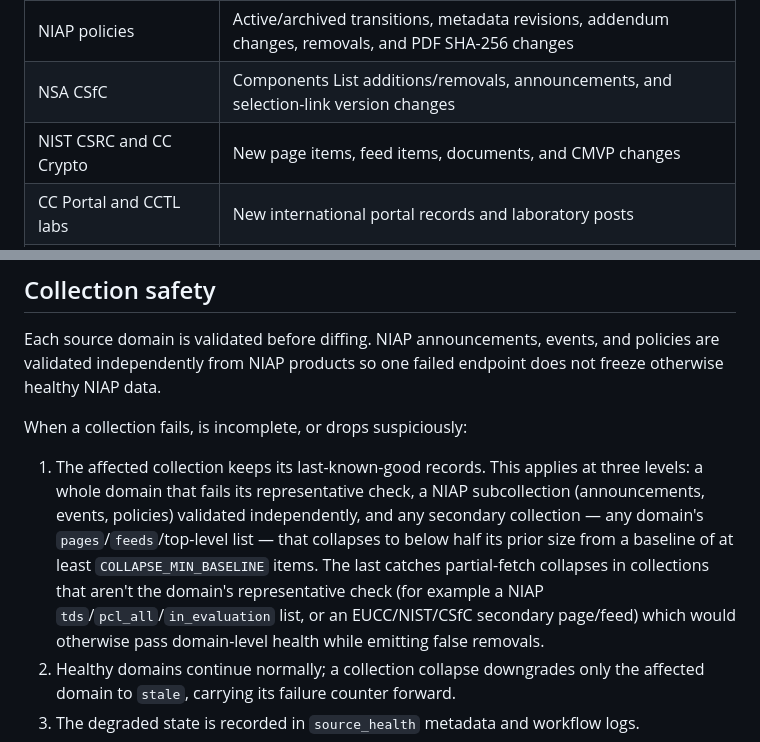
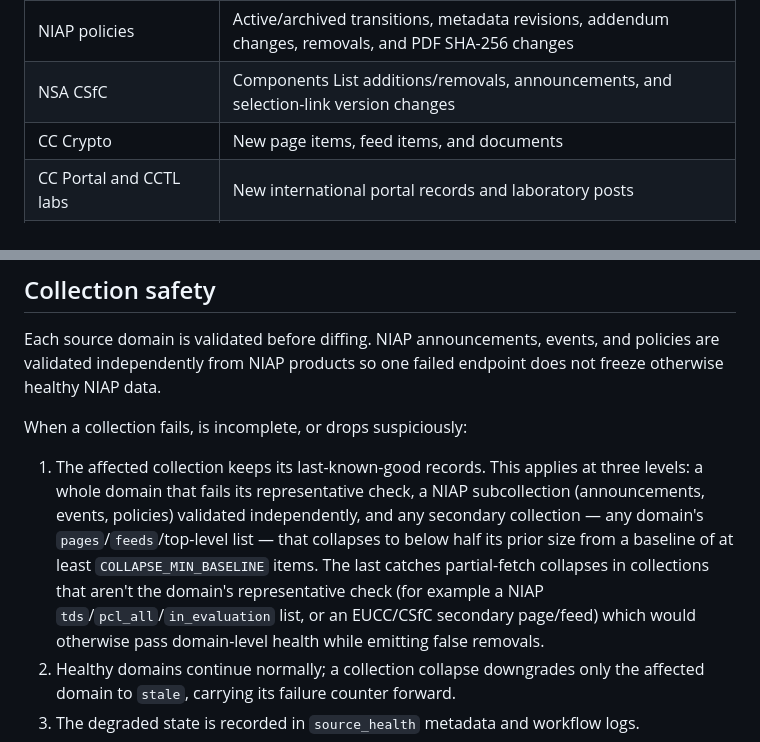
Before and after one commit to kr15tyk/CC-pulse, a Markdown page: docs/MONITORING.md, 2 parts joined by grey strips. Rendered like a GitHub page.

Commit message:
Remove NIST references from docs/MONITORING.md

```diff
--- a/docs/MONITORING.md
+++ b/docs/MONITORING.md
@@ -12,7 +12,7 @@ CC Pulse collects public records into dated JSON snapshots and compares each acc
 | NIAP announcements and events | Additions, revisions, deactivations, reactivations, and removals |
 | NIAP policies | Active/archived transitions, metadata revisions, addendum changes, removals, and PDF SHA-256 changes |
 | NSA CSfC | Components List additions/removals, announcements, and selection-link version changes |
-| NIST CSRC and CC Crypto | New page items, feed items, documents, and CMVP changes |
+| CC Crypto | New page items, feed items, and documents |
 | CC Portal and CCTL labs | New international portal records and laboratory posts |
 | NATO NIAPCL and EUCC | Product/certificate additions, removals, and Cisco-specific changes |
 | ND-iTC | NIT RFI additions, status changes, revisions, and archival; Allowed-With list entry additions/removals, version changes, and list-document updates |
@@ -31,7 +31,7 @@ Each source domain is validated before diffing. NIAP announcements, events, and
 
 When a collection fails, is incomplete, or drops suspiciously:
 
-1. The affected collection keeps its last-known-good records. This applies at three levels: a whole domain that fails its representative check, a NIAP subcollection (announcements, events, policies) validated independently, and any secondary collection — any domain's `pages`/`feeds`/top-level list — that collapses to below half its prior size from a baseline of at least `COLLAPSE_MIN_BASELINE` items. The last catches partial-fetch collapses in collections that aren't the domain's representative check (for example a NIAP `tds`/`pcl_all`/`in_evaluation` list, or an EUCC/NIST/CSfC secondary page/feed) which would otherwise pass domain-level health while emitting false removals.
+1. The affected collection keeps its last-known-good records. This applies at three levels: a whole domain that fails its representative check, a NIAP subcollection (announcements, events, policies) validated independently, and any secondary collection — any domain's `pages`/`feeds`/top-level list — that collapses to below half its prior size from a baseline of at least `COLLAPSE_MIN_BASELINE` items. The last catches partial-fetch collapses in collections that aren't the domain's representative check (for example a NIAP `tds`/`pcl_all`/`in_evaluation` list, or an EUCC/CSfC secondary page/feed) which would otherwise pass domain-level health while emitting false removals.
 2. Healthy domains continue normally; a collection collapse downgrades only the affected domain to `stale`, carrying its failure counter forward.
 3. The degraded state is recorded in `source_health` metadata and workflow logs.
 4. No false mass-removal diff is generated.
```
